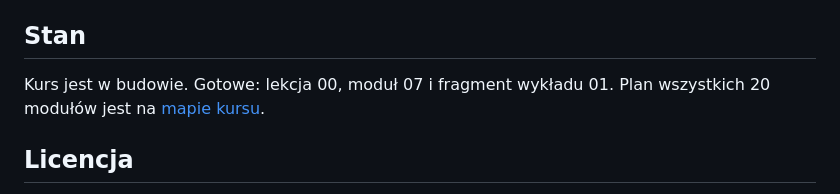
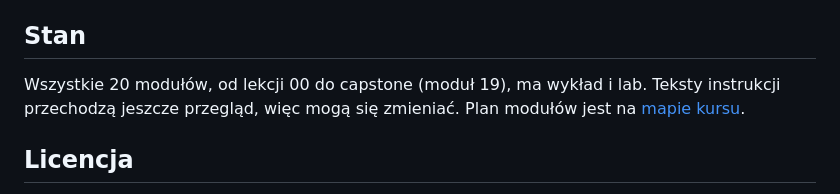
Before and after one commit to JoannaEichner/mle-course, a Markdown page: README.md, the part around the change. Drawn GitHub-style.

Commit message:
Docs: learner view after test-learner round 1

```diff
--- a/README.md
+++ b/README.md
@@ -56,7 +56,7 @@ Kod referencyjny jest na gałęzi `solutions`. Pobierzesz ją przez `git fetch u
 
 ## Stan
 
-Kurs jest w budowie. Gotowe: lekcja 00, moduł 07 i fragment wykładu 01. Plan wszystkich 20 modułów jest na [mapie kursu](lectures/index.html).
+Wszystkie 20 modułów, od lekcji 00 do capstone (moduł 19), ma wykład i lab. Teksty instrukcji przechodzą jeszcze przegląd, więc mogą się zmieniać. Plan modułów jest na [mapie kursu](lectures/index.html).
 
 ## Licencja
 
```
